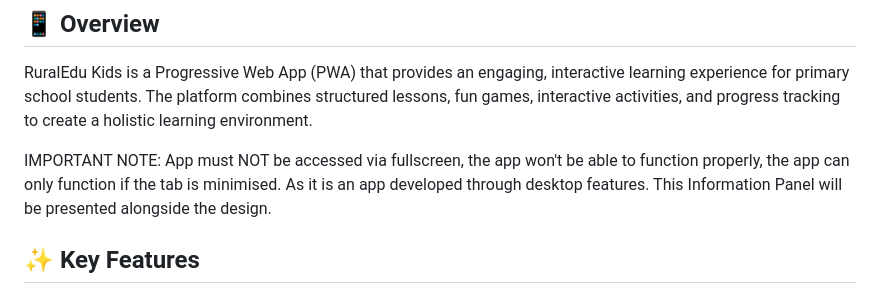
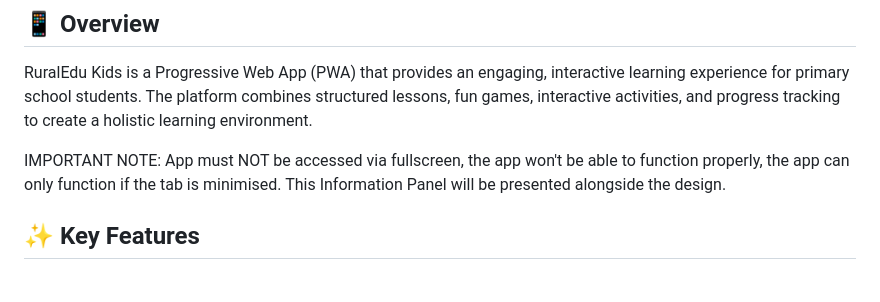
Before and after one commit to celsius29002/Design-Technology-Major-Project, a Markdown page: README.md, the part around the change. GitHub-like rendering.

```diff
--- a/README.md
+++ b/README.md
@@ -7,7 +7,7 @@
 RuralEdu Kids is a Progressive Web App (PWA) that provides an engaging, interactive learning experience for primary school students. The platform combines structured lessons, fun games, interactive activities, and progress tracking to create a holistic learning environment.
 
 IMPORTANT NOTE:
-App must NOT be accessed via fullscreen, the app won't be able to function properly, the app can only function if the tab is minimised. As it is an app developed through desktop features. This Information Panel will be presented alongside the design.
+App must NOT be accessed via fullscreen, the app won't be able to function properly, the app can only function if the tab is minimised. This Information Panel will be presented alongside the design.
 
 ## ✨ Key Features
 
```
